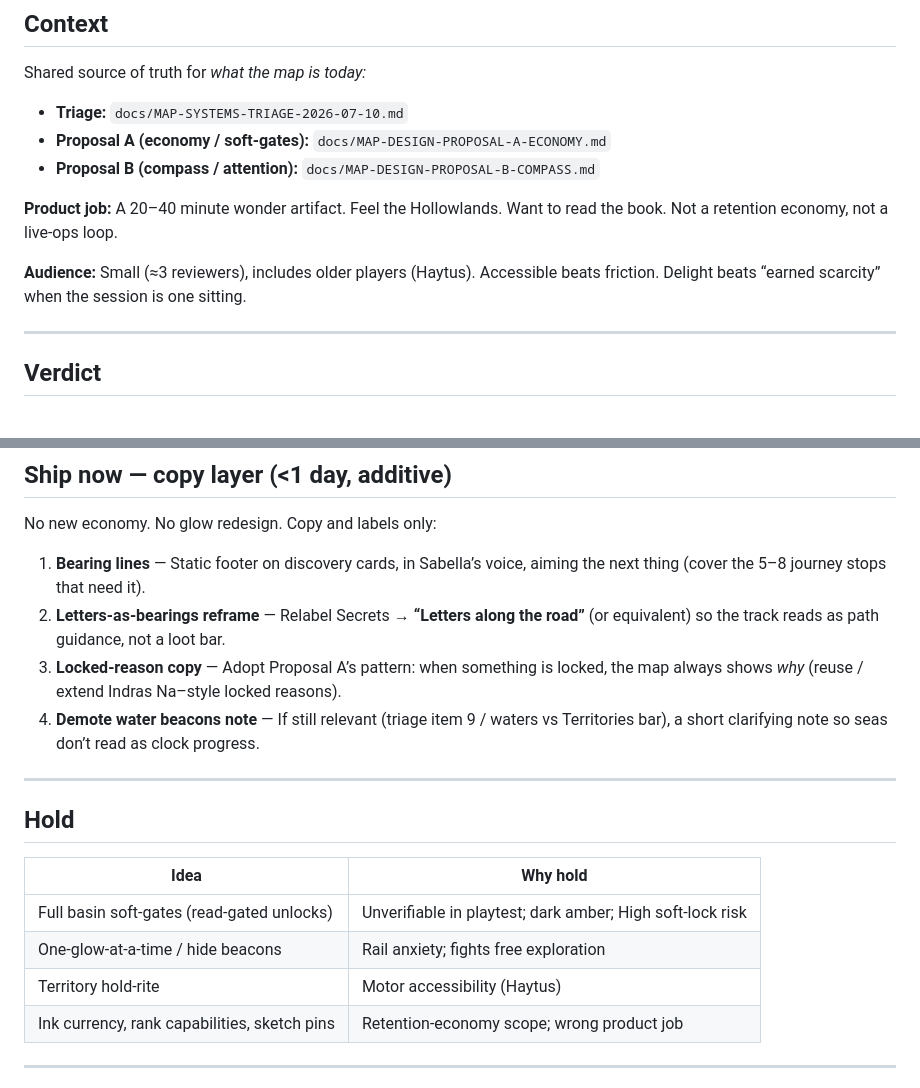
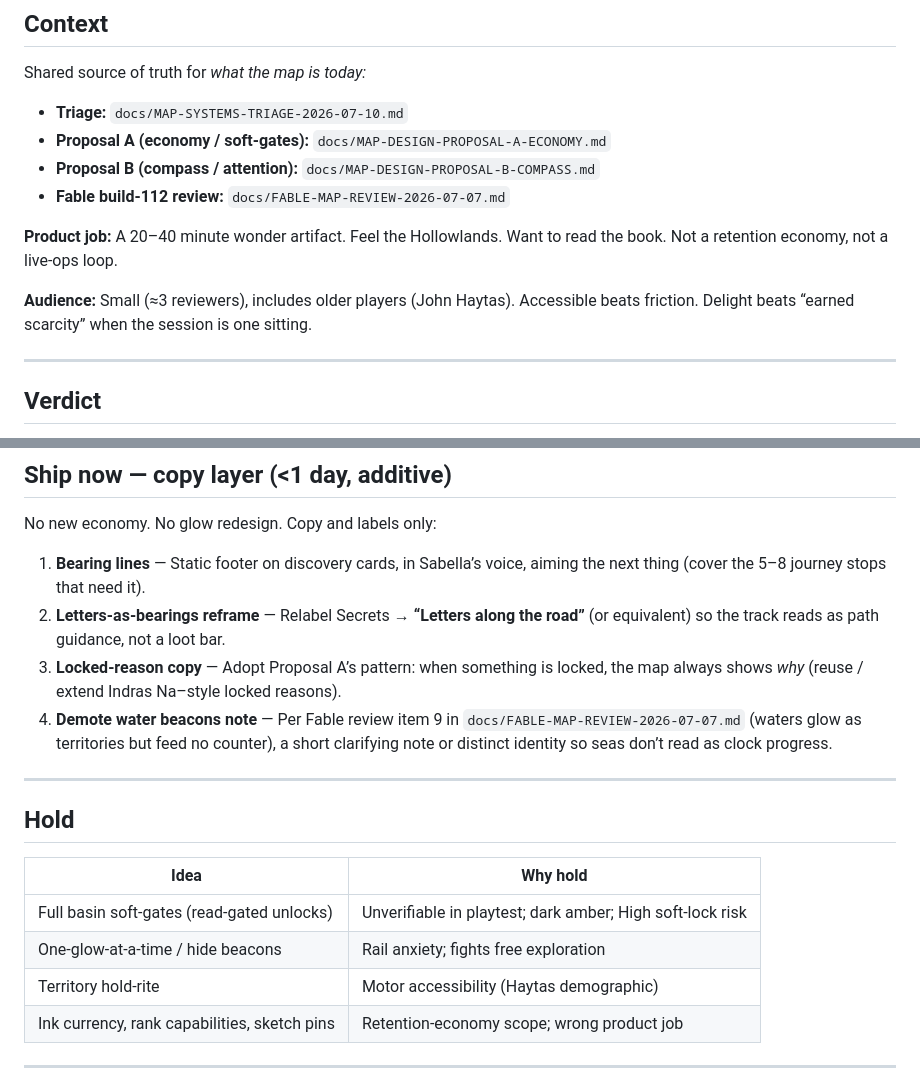
Before and after one commit to gregersonartglitch/intrepid-archive, a Markdown page: docs/MAP-DESIGN-DECISION-2026-07-10.md, 2 parts joined by grey strips. GitHub-like rendering.

Commit message:
docs: fix water-beacon attribution in map design decision
Attribute demote-water-beacons to Fable review item 9 (not triage).
Haytas spelling already correct.

```diff
--- a/docs/MAP-DESIGN-DECISION-2026-07-10.md
+++ b/docs/MAP-DESIGN-DECISION-2026-07-10.md
@@ -13,10 +13,11 @@ Shared source of truth for *what the map is today:*
 - **Triage:** `docs/MAP-SYSTEMS-TRIAGE-2026-07-10.md`
 - **Proposal A (economy / soft-gates):** `docs/MAP-DESIGN-PROPOSAL-A-ECONOMY.md`
 - **Proposal B (compass / attention):** `docs/MAP-DESIGN-PROPOSAL-B-COMPASS.md`
+- **Fable build-112 review:** `docs/FABLE-MAP-REVIEW-2026-07-07.md`
 
 **Product job:** A 20–40 minute wonder artifact. Feel the Hollowlands. Want to read the book. Not a retention economy, not a live-ops loop.
 
-**Audience:** Small (≈3 reviewers), includes older players (Haytus). Accessible beats friction. Delight beats “earned scarcity” when the session is one sitting.
+**Audience:** Small (≈3 reviewers), includes older players (John Haytas). Accessible beats friction. Delight beats “earned scarcity” when the session is one sitting.
 
 ---
 
@@ -38,7 +39,7 @@ No new economy. No glow redesign. Copy and labels only:
 1. **Bearing lines** — Static footer on discovery cards, in Sabella’s voice, aiming the next thing (cover the 5–8 journey stops that need it).
 2. **Letters-as-bearings reframe** — Relabel Secrets → **“Letters along the road”** (or equivalent) so the track reads as path guidance, not a loot bar.
 3. **Locked-reason copy** — Adopt Proposal A’s pattern: when something is locked, the map always shows *why* (reuse / extend Indras Na–style locked reasons).
-4. **Demote water beacons note** — If still relevant (triage item 9 / waters vs Territories bar), a short clarifying note so seas don’t read as clock progress.
+4. **Demote water beacons note** — Per Fable review item 9 in `docs/FABLE-MAP-REVIEW-2026-07-07.md` (waters glow as territories but feed no counter), a short clarifying note or distinct identity so seas don’t read as clock progress.
 
 ---
 
@@ -48,7 +49,7 @@ No new economy. No glow redesign. Copy and labels only:
 |------|----------|
 | Full basin soft-gates (read-gated unlocks) | Unverifiable in playtest; dark amber; High soft-lock risk |
 | One-glow-at-a-time / hide beacons | Rail anxiety; fights free exploration |
-| Territory hold-rite | Motor accessibility (Haytus) |
+| Territory hold-rite | Motor accessibility (Haytas demographic) |
 | Ink currency, rank capabilities, sketch pins | Retention-economy scope; wrong product job |
 
 ---
```
